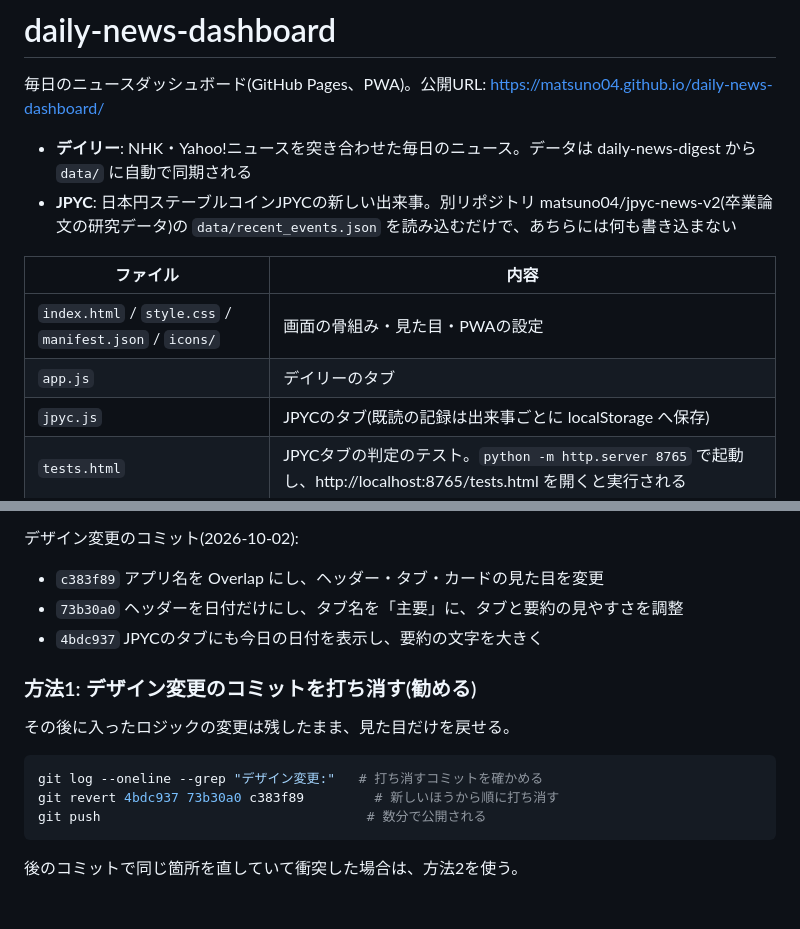
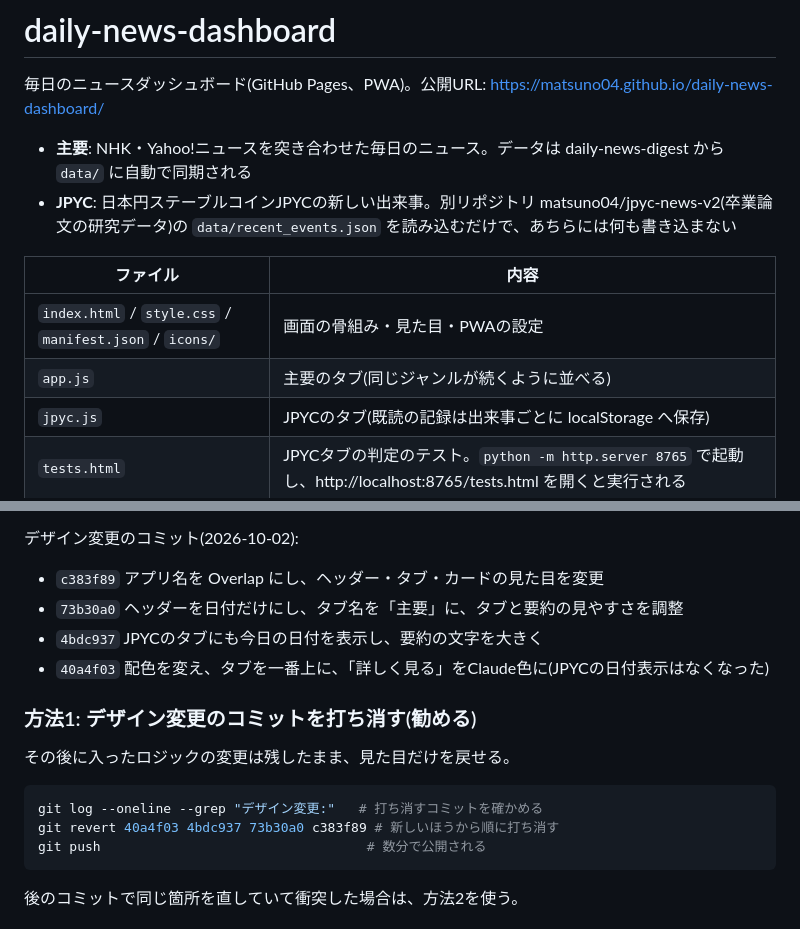
Before and after one commit to matsuno04/daily-news-dashboard, a Markdown page: README.md, 2 parts joined by grey strips. GitHub-like rendering.

Commit message:
README: 4つ目のデザイン変更のコミット(40a4f03)を元に戻す手順に追加
Co-Authored-By: Claude Opus 5.5 <noreply@anthropic.com>

````diff
--- a/README.md
+++ b/README.md
@@ -2,13 +2,13 @@
 
 毎日のニュースダッシュボード(GitHub Pages、PWA)。公開URL: https://matsuno04.github.io/daily-news-dashboard/
 
-- **デイリー**: NHK・Yahoo!ニュースを突き合わせた毎日のニュース。データは daily-news-digest から `data/` に自動で同期される
+- **主要**: NHK・Yahoo!ニュースを突き合わせた毎日のニュース。データは daily-news-digest から `data/` に自動で同期される
 - **JPYC**: 日本円ステーブルコインJPYCの新しい出来事。別リポジトリ matsuno04/jpyc-news-v2(卒業論文の研究データ)の `data/recent_events.json` を読み込むだけで、あちらには何も書き込まない
 
 | ファイル | 内容 |
 |---|---|
 | `index.html` / `style.css` / `manifest.json` / `icons/` | 画面の骨組み・見た目・PWAの設定 |
-| `app.js` | デイリーのタブ |
+| `app.js` | 主要のタブ(同じジャンルが続くように並べる) |
 | `jpyc.js` | JPYCのタブ(既読の記録は出来事ごとに localStorage へ保存) |
 | `tests.html` | JPYCタブの判定のテスト。`python -m http.server 8765` で起動し、http://localhost:8765/tests.html を開くと実行される |
 | `worker/` | 「詳しく見る」の解説 Worker(Cloudflare) |
@@ -26,6 +26,7 @@ JPYCタブの既読の変更(出来事ごとのチェック式)までを含ん
 - `c383f89` アプリ名を Overlap にし、ヘッダー・タブ・カードの見た目を変更
 - `73b30a0` ヘッダーを日付だけにし、タブ名を「主要」に、タブと要約の見やすさを調整
 - `4bdc937` JPYCのタブにも今日の日付を表示し、要約の文字を大きく
+- `40a4f03` 配色を変え、タブを一番上に、「詳しく見る」をClaude色に(JPYCの日付表示はなくなった)
 
 ### 方法1: デザイン変更のコミットを打ち消す(勧める)
 
@@ -33,7 +34,7 @@ JPYCタブの既読の変更(出来事ごとのチェック式)までを含ん
 
 ```bash
 git log --oneline --grep "デザイン変更:"   # 打ち消すコミットを確かめる
-git revert 4bdc937 73b30a0 c383f89         # 新しいほうから順に打ち消す
+git revert 40a4f03 4bdc937 73b30a0 c383f89 # 新しいほうから順に打ち消す
 git push                                  # 数分で公開される
 ```
 
````
